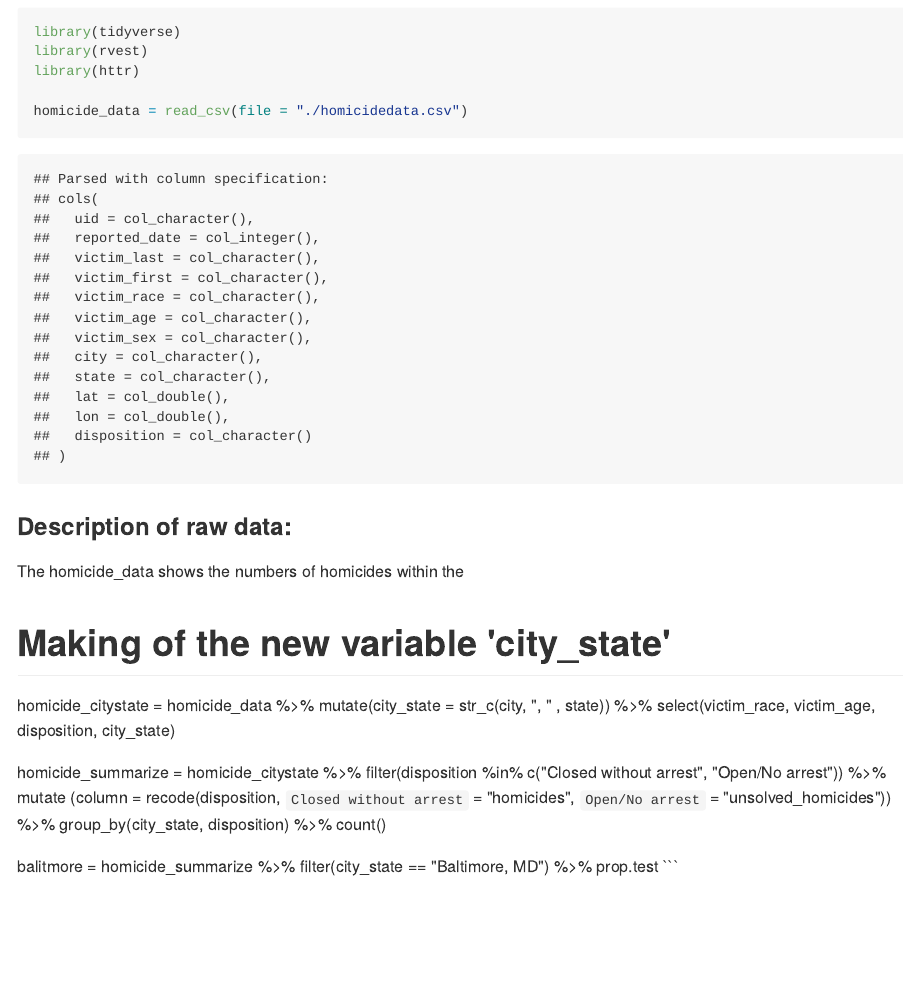
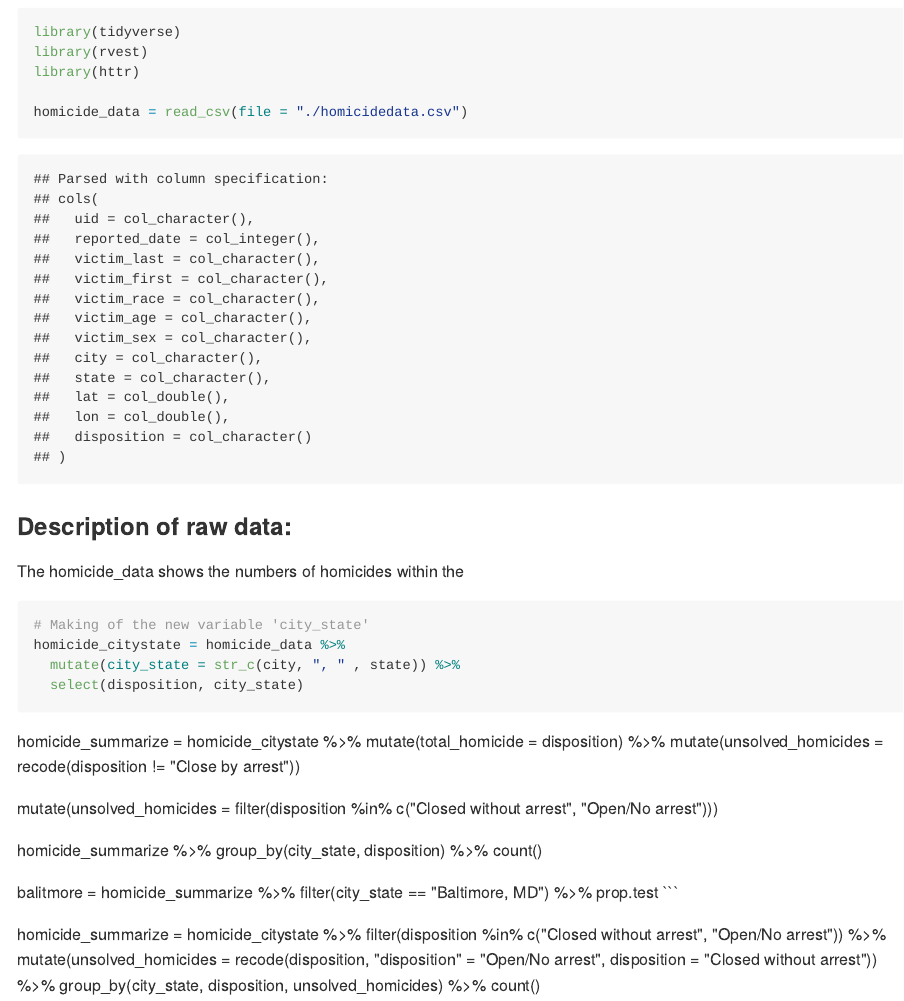
Before and after one commit to bjl21500/p8105_hw5_bjl2150, an R Markdown document (p8105_hw5_bjl2150.Rmd): the page in a window 1100 px wide, from 5700 px down before the commit and from 5740 px down after it, so that both start at the same text. The pictures show the output file p8105_hw5_bjl2150.md that the author committed with the source, drawn offline in the style of GitHub.

Commit message:
Realized that I answered Problem 2 incorrectly. I need to find out a way to get the number of uinsolved homicides.

````diff
--- a/p8105_hw5_bjl2150.Rmd
+++ b/p8105_hw5_bjl2150.Rmd
@@ -82,20 +82,30 @@ library(rvest)
 library(httr)
 
 homicide_data = read_csv(file = "./homicidedata.csv")
+
 ```
+
+
+
 ### Description of raw data:
 
 The homicide_data shows the numbers of homicides within the
 
-
+```{r}
 # Making of the new variable 'city_state'
 homicide_citystate = homicide_data %>%
   mutate(city_state = str_c(city, ", " , state)) %>%
-  select(victim_race, victim_age, disposition, city_state)
+  select(disposition, city_state)
+```
 
 homicide_summarize = homicide_citystate %>%
-  filter(disposition %in% c("Closed without arrest", "Open/No arrest")) %>%
-  mutate (column = recode(disposition, `Closed without arrest` = "homicides", `Open/No arrest` = "unsolved_homicides")) %>%
+mutate(total_homicide = disposition) %>%
+mutate(unsolved_homicides = recode(disposition != "Close by arrest"))
+
+
+mutate(unsolved_homicides = filter(disposition %in% c("Closed without arrest", "Open/No arrest")))
+
+  homicide_summarize %>%
   group_by(city_state, disposition) %>%
   count()
 
@@ -103,3 +113,10 @@ balitmore = homicide_summarize %>%
   filter(city_state == "Baltimore, MD") %>%
   prop.test
 ```
+
+
+homicide_summarize = homicide_citystate %>%
+  filter(disposition %in% c("Closed without arrest", "Open/No arrest")) %>%
+  mutate(unsolved_homicides = recode(disposition, "disposition" = "Open/No arrest", disposition = "Closed without arrest")) %>%
+  group_by(city_state, disposition, unsolved_homicides) %>%
+  count()
````
Also changed, not shown: p8105_hw5_bjl2150.md, p8105_hw5_bjl2150.Rmd (2 more changed lines).
